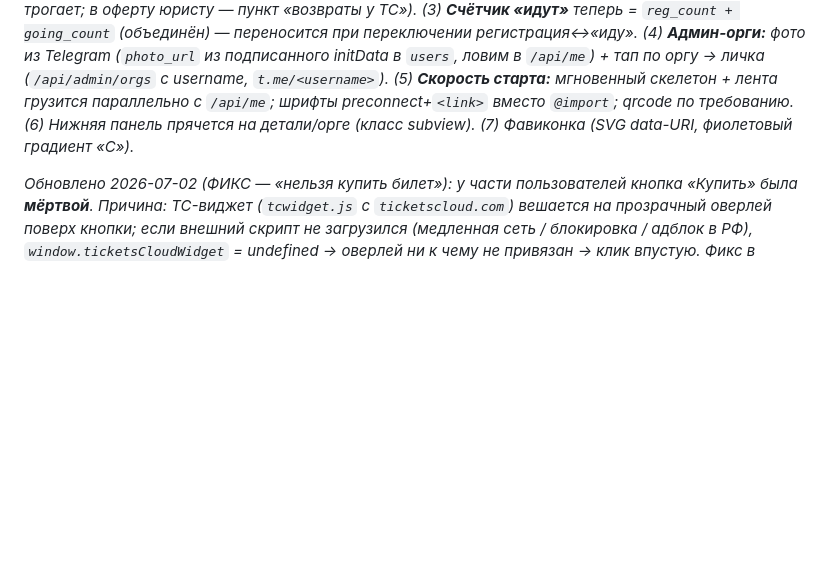
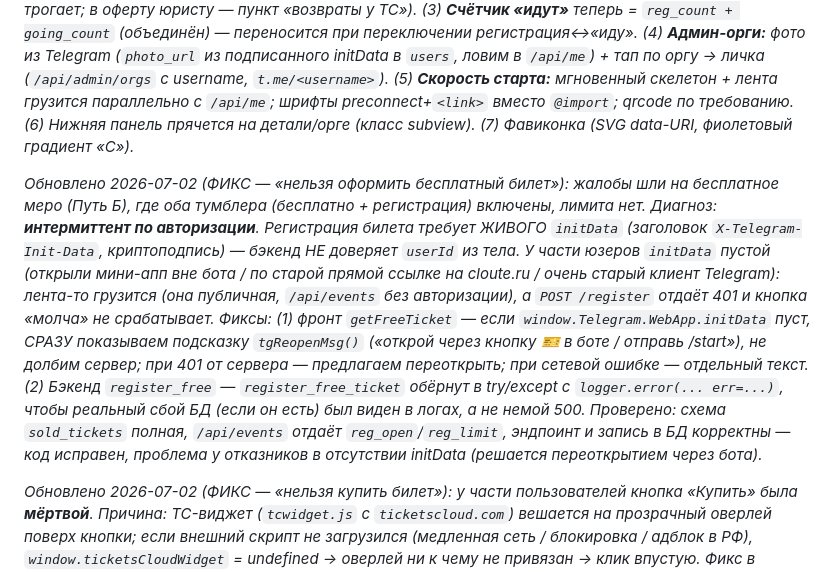
Before and after one commit to Betya-code/cloute-webapp, a Markdown page: PROJECT_CONTEXT.md, the part around the change. GitHub-like rendering; blank space fills up the shorter version.

Commit message:
docs: диагноз+фикс «нельзя оформить бесплатный билет» (initData/переоткрытие)
Co-Authored-By: Claude Opus 4.8 <noreply@anthropic.com>

```diff
--- a/PROJECT_CONTEXT.md
+++ b/PROJECT_CONTEXT.md
@@ -301,6 +301,8 @@ _Обновлено 2026-06-24 (СПИСКИ ГОСТЕЙ, этап «Списк
 
 _Обновлено 2026-06-27/29 (пачка доработок): (1) **Гостевой список** объединён со сканером в экране «🎟 Вход и гости» (премиум-вид: цветные аватарки, ввод имени/@ник одним полем), у охраны список под камерой + авто-обновление 20с; для платных меро в `scan.html` камера скрыта (показываем флаг `qr=reg_open` из `/api/scan/info`) — у платных билеты сканирует САМ Ticketscloud (раздел «Контроль» в их кабинете), наш сканер только для бесплатных QR. (2) **Возвраты:** в «Мои билеты» кнопка «Возврат» — бесплатный билет → отмена своей регистрации (`POST /api/tickets/<code>/cancel`, освобождает место, чистит `myReg`); платный → `customer.ticketscloud.com` (возврат целиком на TC, CLOUTE деньги не трогает; в оферту юристу — пункт «возвраты у TC»). (3) **Счётчик «идут»** теперь = `reg_count + going_count` (объединён) — переносится при переключении регистрация↔«иду». (4) **Админ-орги:** фото из Telegram (`photo_url` из подписанного initData в `users`, ловим в `/api/me`) + тап по оргу → личка (`/api/admin/orgs` с username, `t.me/<username>`). (5) **Скорость старта:** мгновенный скелетон + лента грузится параллельно с `/api/me`; шрифты preconnect+`<link>` вместо `@import`; qrcode по требованию. (6) Нижняя панель прячется на детали/орге (класс subview). (7) Фавиконка (SVG data-URI, фиолетовый градиент «C»)._
 
+_Обновлено 2026-07-02 (ФИКС — «нельзя оформить бесплатный билет»): жалобы шли на бесплатное меро (Путь Б), где оба тумблера (бесплатно + регистрация) включены, лимита нет. Диагноз: **интермиттент по авторизации**. Регистрация билета требует ЖИВОГО `initData` (заголовок `X-Telegram-Init-Data`, криптоподпись) — бэкенд НЕ доверяет `userId` из тела. У части юзеров `initData` пустой (открыли мини-апп вне бота / по старой прямой ссылке на cloute.ru / очень старый клиент Telegram): лента-то грузится (она публичная, `/api/events` без авторизации), а `POST /register` отдаёт 401 и кнопка «молча» не срабатывает. Фиксы: (1) фронт `getFreeTicket` — если `window.Telegram.WebApp.initData` пуст, СРАЗУ показываем подсказку `tgReopenMsg()` («открой через кнопку 🎫 в боте / отправь /start»), не долбим сервер; при 401 от сервера — предлагаем переоткрыть; при сетевой ошибке — отдельный текст. (2) Бэкенд `register_free` — `register_free_ticket` обёрнут в try/except с `logger.error(... err=...)`, чтобы реальный сбой БД (если он есть) был виден в логах, а не немой 500. Проверено: схема `sold_tickets` полная, `/api/events` отдаёт `reg_open`/`reg_limit`, эндпоинт и запись в БД корректны — код исправен, проблема у отказников в отсутствии initData (решается переоткрытием через бота)._
+
 _Обновлено 2026-07-02 (ФИКС — «нельзя купить билет»): у части пользователей кнопка «Купить» была **мёртвой**. Причина: TC-виджет (`tcwidget.js` с `ticketscloud.com`) вешается на прозрачный оверлей поверх кнопки; если внешний скрипт не загрузился (медленная сеть / блокировка / адблок в РФ), `window.ticketsCloudWidget` = undefined → оверлей ни к чему не привязан → клик впустую. Фикс в `openEv`: теперь `btnBuy.onclick=buyTicket` ставится ВСЕГДА (фолбэк — прямая ссылка `ticketUrl()` на страницу оплаты TC). Если виджет доступен → показываем оверлей + `tcInit()` (пошаговая оплата в приложении, как раньше); если нет → оверлей прячем (`display:none`), работает прямая кнопка. Кнопка «Купить» больше не может быть мёртвой ни при каких условиях._
 
 _Обновлено 2026-06-29 (БЕЗОПАСНОСТЬ — второй слой админки): **админ-код (2FA)**. Админ-действия требуют И Telegram-ID админа (криптоподпись), И секретный код. `admin_ok()` в bot.py = `authed_uid() in ADMIN_IDS` И `X-Admin-Secret` == `ADMIN_SECRET` (constant-time). Навешен на 5 эндпоинтов: toggle_hot, add_org, remove_org, admin_orgs, get_logs. Эндпоинт `/api/admin/check`. Фронт: `gateAdmin()` на входе в админ-разделы (openAO/openAE/openAS) — запрашивает код, хранит в localStorage('asec'), шлёт в `_hdr` заголовком. **`ADMIN_SECRET` задан ВРУЧНУЮ в `/opt/cloute/.env`** (НЕ в git, латиница+цифры) — при пересоздании сервера задать заново + рестарт. Если `ADMIN_SECRET` не задан — fail-open (работает как раньше, без локаута). Защищает даже от утечки токена/угона аккаунта. ⏳ Шифрование базы: предложены ШИФРОВАННЫЕ БЭКАПЫ (full-disk на живом VPS не трогаем — риск; уточнить, шифрует ли Timeweb хранилище) — ждёт решения владельца._
```
